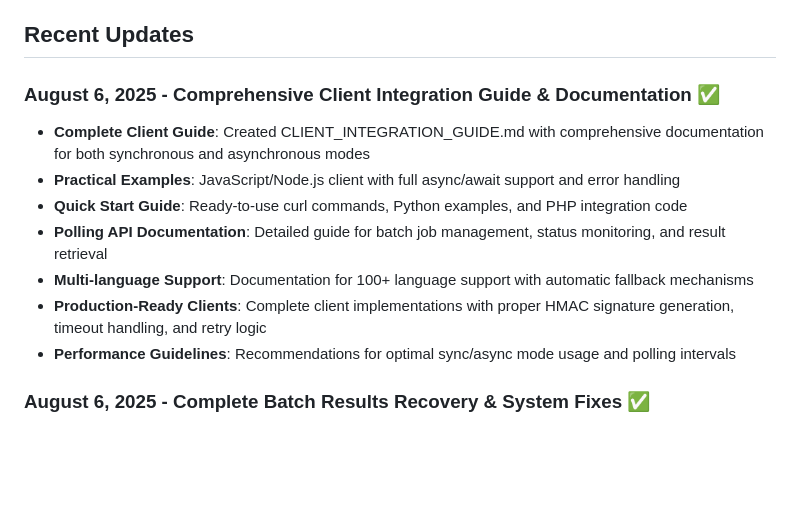
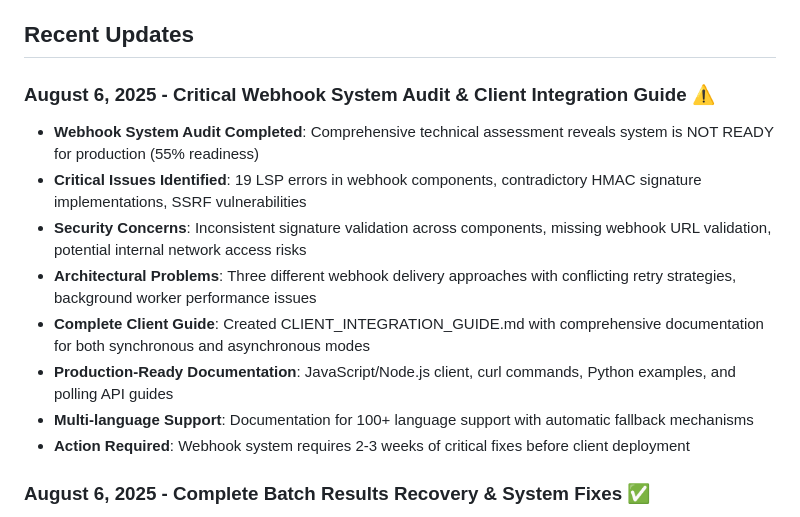
Before and after one commit to sergeionlyart/BachAI, a Markdown page: replit.md, the part around the change. Rendered like a GitHub page; blank space fills up the shorter version.

```diff
--- a/replit.md
+++ b/replit.md
@@ -85,14 +85,15 @@ Preferred communication style: Simple, everyday language.
 
 ## Recent Updates
 
-### August 6, 2025 - Comprehensive Client Integration Guide & Documentation ✅
+### August 6, 2025 - Critical Webhook System Audit & Client Integration Guide ⚠️
+- **Webhook System Audit Completed**: Comprehensive technical assessment reveals system is NOT READY for production (55% readiness)
+- **Critical Issues Identified**: 19 LSP errors in webhook components, contradictory HMAC signature implementations, SSRF vulnerabilities
+- **Security Concerns**: Inconsistent signature validation across components, missing webhook URL validation, potential internal network access risks
+- **Architectural Problems**: Three different webhook delivery approaches with conflicting retry strategies, background worker performance issues
 - **Complete Client Guide**: Created CLIENT_INTEGRATION_GUIDE.md with comprehensive documentation for both synchronous and asynchronous modes
-- **Practical Examples**: JavaScript/Node.js client with full async/await support and error handling
-- **Quick Start Guide**: Ready-to-use curl commands, Python examples, and PHP integration code
-- **Polling API Documentation**: Detailed guide for batch job management, status monitoring, and result retrieval
+- **Production-Ready Documentation**: JavaScript/Node.js client, curl commands, Python examples, and polling API guides
 - **Multi-language Support**: Documentation for 100+ language support with automatic fallback mechanisms
-- **Production-Ready Clients**: Complete client implementations with proper HMAC signature generation, timeout handling, and retry logic
-- **Performance Guidelines**: Recommendations for optimal sync/async mode usage and polling intervals
+- **Action Required**: Webhook system requires 2-3 weeks of critical fixes before client deployment
 
 ### August 6, 2025 - Complete Batch Results Recovery & System Fixes ✅
 - **CRITICAL FIX**: Resolved vision results not saving to database - all 20 lots of job 365a09ce-5416-49b5-8471-d6aad042761c successfully recovered with full OpenAI-generated descriptions (2000+ characters each)
```
Also changed, not shown: WEBHOOK_SYSTEM_AUDIT.md (added, +353 -0 lines).
